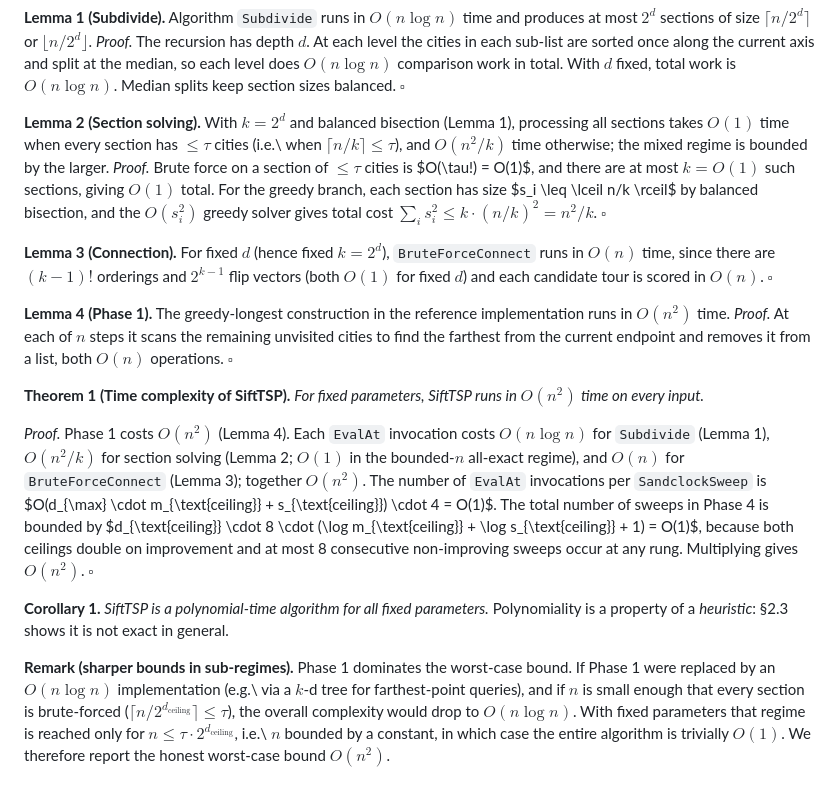
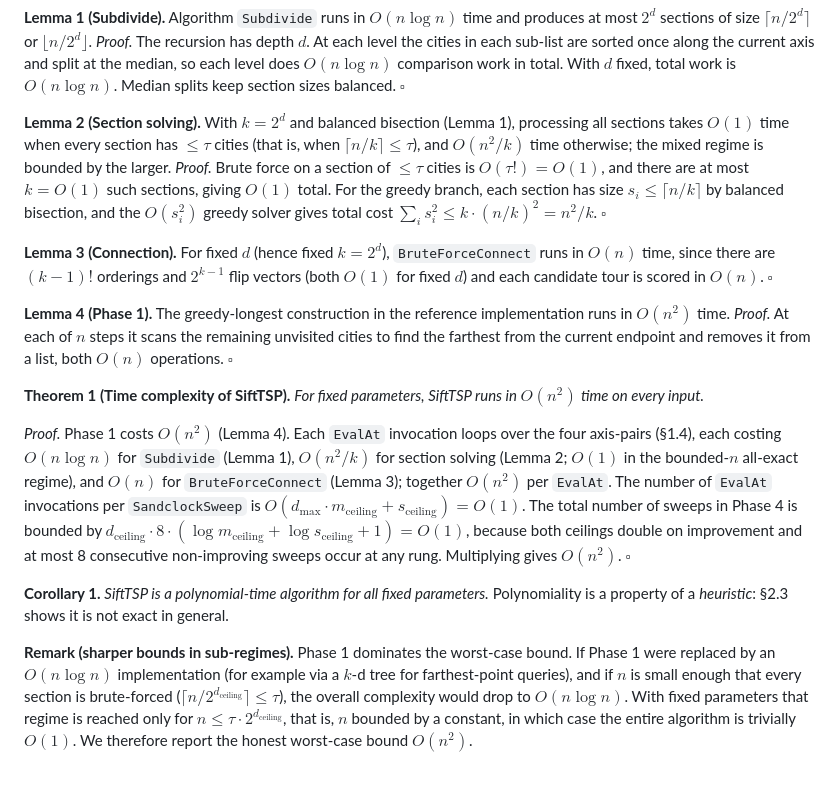
Before and after one commit to McNopper/PversusNPproblem, a Markdown page: paper/01-algorithm.md, the part around the change. Rendered like a GitHub page.

Commit message:
paper: fix rendering — strip LaTeX \ macros, reflow inline math, clean Theorem 1 proof
- Replace 'i.e.\ ' and 'e.g.\ ' (LaTeX thin-space macro) with plain
  English in 01-algorithm.md and 02-experiments.md; on GitHub Markdown
  these rendered as literal backslash-space.
- Reflow inline \$...\$ math in Lemma 2 and Theorem 1 proofs so each
  expression stays on a single source line; multi-line inline math
  is fragile under GitHub's MathJax/KaTeX renderer.
- Drop the spurious · 4 factor in Theorem 1's EvalAt-call count:
  the four axis-pairs are looped inside EvalAt (§1.4), not outside,
  so the factor is already absorbed in the per-EvalAt O(n^2) cost.

Co-authored-by: Copilot <223556219+Copilot@users.noreply.github.com>

```diff
--- a/paper/01-algorithm.md
+++ b/paper/01-algorithm.md
@@ -208,12 +208,13 @@ balanced. $\square$
 
 **Lemma 2 (Section solving).** With $k = 2^d$ and balanced bisection
 (Lemma 1), processing all sections takes $O(1)$ time when every section
-has $\leq \tau$ cities (i.e.\ when $\lceil n/k \rceil \leq \tau$), and
+has $\leq \tau$ cities (that is, when $\lceil n/k \rceil \leq \tau$), and
 $O(n^2 / k)$ time otherwise; the mixed regime is bounded by the larger.
-*Proof.* Brute force on a section of $\leq \tau$ cities is $O(\tau!)
-= O(1)$, and there are at most $k = O(1)$ such sections, giving $O(1)$
-total. For the greedy branch, each section has size $s_i \leq \lceil
-n/k \rceil$ by balanced bisection, and the $O(s_i^2)$ greedy solver
+*Proof.* Brute force on a section of $\leq \tau$ cities is
+$O(\tau!) = O(1)$, and there are at most $k = O(1)$ such sections,
+giving $O(1)$ total. For the greedy branch, each section has size
+$s_i \leq \lceil n/k \rceil$ by balanced bisection, and the $O(s_i^2)$
+greedy solver
 gives total cost $\sum_i s_i^2 \leq k \cdot (n/k)^2 = n^2/k$. $\square$
 
 **Lemma 3 (Connection).** For fixed $d$ (hence fixed $k = 2^d$),
@@ -231,14 +232,14 @@ both $O(n)$ operations. $\square$
 SiftTSP runs in $O(n^2)$ time on every input.*
 
 *Proof.* Phase 1 costs $O(n^2)$ (Lemma 4). Each `EvalAt` invocation
-costs $O(n \log n)$ for `Subdivide` (Lemma 1), $O(n^2/k)$ for section
+loops over the four axis-pairs (§1.4), each costing
+$O(n \log n)$ for `Subdivide` (Lemma 1), $O(n^2/k)$ for section
 solving (Lemma 2; $O(1)$ in the bounded-$n$ all-exact regime), and
-$O(n)$ for `BruteForceConnect` (Lemma 3); together $O(n^2)$. The number
-of `EvalAt` invocations per `SandclockSweep` is
-$O(d_{\max} \cdot m_{\text{ceiling}} + s_{\text{ceiling}}) \cdot 4 =
-O(1)$. The total number of sweeps in Phase 4 is bounded by
-$d_{\text{ceiling}} \cdot 8 \cdot
-(\log m_{\text{ceiling}} + \log s_{\text{ceiling}} + 1) = O(1)$,
+$O(n)$ for `BruteForceConnect` (Lemma 3); together $O(n^2)$ per
+`EvalAt`. The number of `EvalAt` invocations per `SandclockSweep`
+is $O(d_{\max} \cdot m_{\text{ceiling}} + s_{\text{ceiling}}) = O(1)$.
+The total number of sweeps in Phase 4 is bounded by
+$d_{\text{ceiling}} \cdot 8 \cdot (\log m_{\text{ceiling}} + \log s_{\text{ceiling}} + 1) = O(1)$,
 because both ceilings double on improvement and at most 8 consecutive
 non-improving sweeps occur at any rung. Multiplying gives $O(n^2)$.
 $\square$
@@ -249,11 +250,11 @@ is not exact in general.
 
 **Remark (sharper bounds in sub-regimes).** Phase 1 dominates the
 worst-case bound. If Phase 1 were replaced by an $O(n \log n)$
-implementation (e.g.\ via a $k$-d tree for farthest-point queries), and
+implementation (for example via a $k$-d tree for farthest-point queries), and
 if $n$ is small enough that every section is brute-forced
 ($\lceil n / 2^{d_{\text{ceiling}}} \rceil \leq \tau$), the overall
 complexity would drop to $O(n \log n)$. With fixed parameters that
 regime is reached only for $n \leq \tau \cdot 2^{d_{\text{ceiling}}}$,
-i.e.\ $n$ bounded by a constant, in which case the entire algorithm is
+that is, $n$ bounded by a constant, in which case the entire algorithm is
 trivially $O(1)$. We therefore report the honest worst-case bound
 $O(n^2)$.
```
Also changed, not shown: paper/02-experiments.md (+1 -1 lines).
